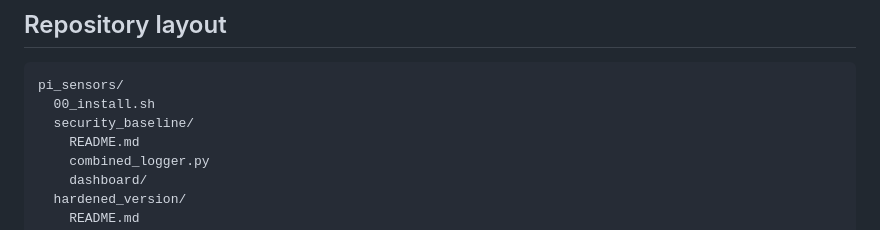
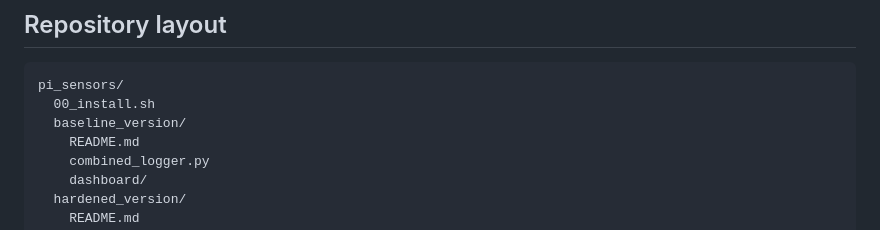
Before and after one commit to tiwarisukriti/GRAD695_applied_project, a Markdown page: README.md, the part around one of its changes. Rendered like a GitHub page.

````diff
--- a/README.md
+++ b/README.md
@@ -109,7 +109,7 @@ controls and results that have actually been configured and measured on the Pi.
 ```text
 pi_sensors/
   00_install.sh
-  security_baseline/
+  baseline_version/
     README.md
     combined_logger.py
     dashboard/
````
Also changed, not shown: other parts of README.md (+1 -1 lines), pi_sensors/baseline_version/README.md (+2 -2 lines).
